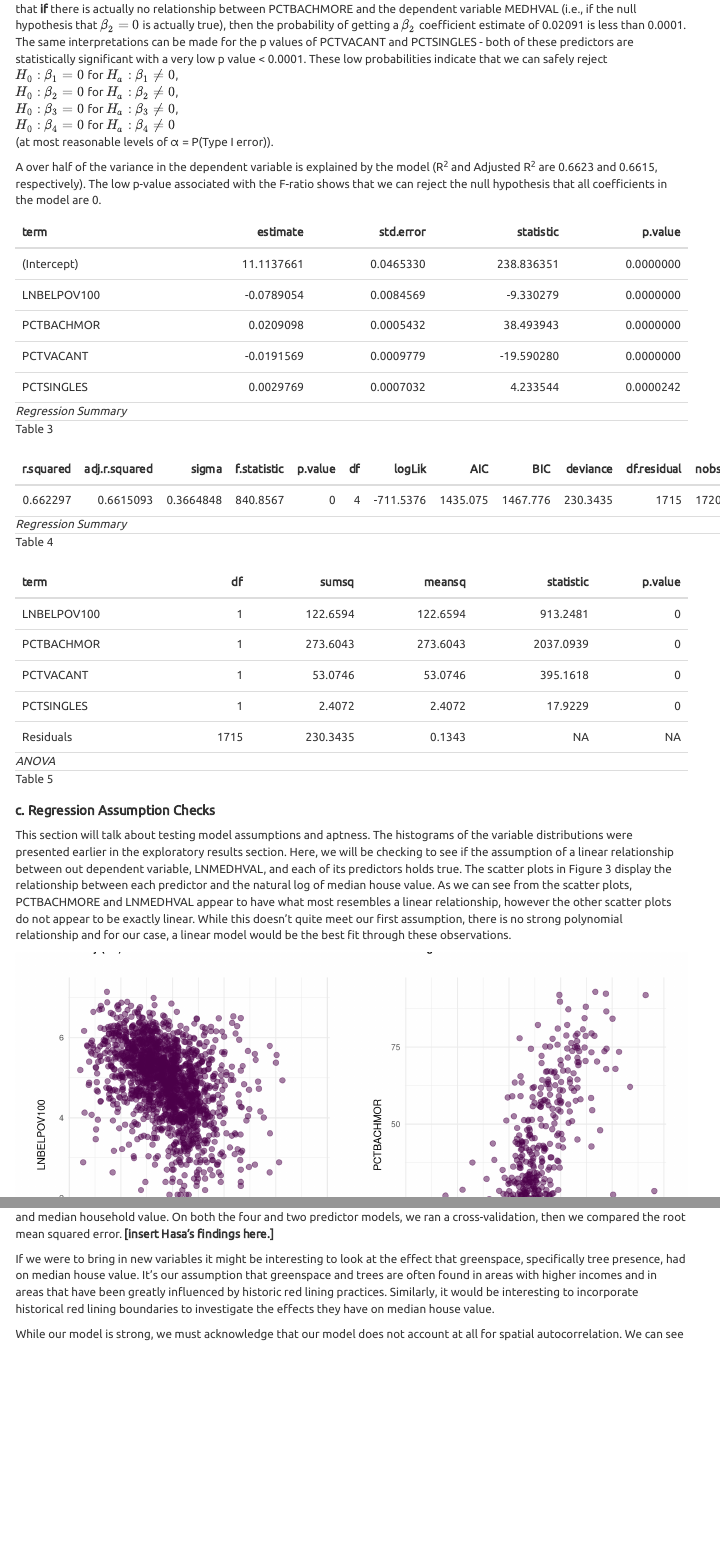
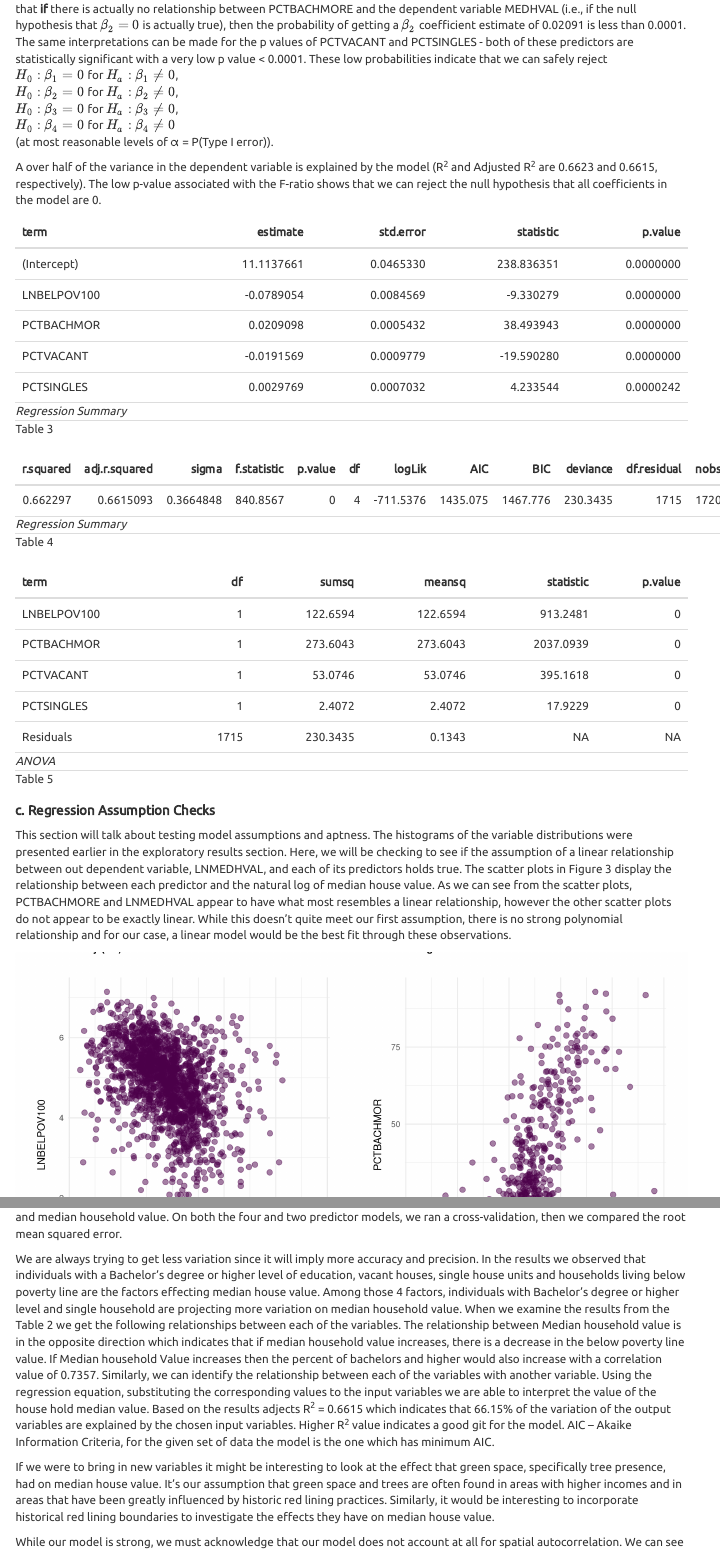
Before and after one commit to bri-ne/MUSA500_Assignment_1, an R Markdown document (Assignment1_Markdown.Rmd): the page in a window 1100 px wide, from 5750 px down, and a second part further down, joined at a grey line. Rendered offline with R 4.5, knitr and Pandoc, with nearby package versions; some code elsewhere in the file could not run offline; menus at the side of the page are left out.

Commit message:
final markdown

````diff
--- a/Assignment1_Markdown.Rmd
+++ b/Assignment1_Markdown.Rmd
@@ -717,7 +717,7 @@ step <- stepAIC(fit, direction="both")
 stepoutput <- step$anova
 
 steptable<- kbl(stepoutput)%>%
-              kable_material%>%footnote(general_title = "Stepwise ANOVA",general= "Table 5")
+              kable_material%>%footnote(general_title = "Stepwise ANOVA",general= "Table 6")
 ```
 
 ```{r step.output.AIC, include=TRUE, echo=FALSE, warning=FALSE, message=FALSE}
@@ -763,15 +763,15 @@ rmse2 <- sqrt(mse2)
 fit2.summary<- broom::tidy(fit2)%>%
               kable(
               align = c("l", "r", "r", "r", "r"))%>%kable_styling()%>%footnote(general_title = "Regression Summary",
-              general = "Table 6")
+              general = "Table 7")
 
 #displays the summary statistics and R squared
 fit2.stats<- glance(fit2)%>%kable(col.names= c("r.squared", "adj.r.squared", "sigma", "f-statistic", "p.value", "df", "logLik", "AIC", "BIC", "deviance", "df.residual", "nobs"))%>%kable_styling()%>%footnote(general_title = "Regression Summary",
-              general = "Table 7")
+              general = "Table 8")
 
 anova.fit2<- broom::tidy(anova(fit2))%>%kable(digits = c(0, 4, 4, 4, 4),
             align = c("l", "r", "r", "r", "r", "r"))%>%kable_styling()%>%footnote(general_title = "ANOVA",
-             general = "Table 8")
+             general = "Table 9")
 
 
 #### making mse table
@@ -785,7 +785,7 @@ mse.table%>%as.numeric()
 
 mse.tableK <- mse.table%>%kable(digits=c(5,5))%>%kable_styling( full_width=F)%>%
   footnote(general_title = "Errors For Both Regressions",
-           general = "Table 9")
+           general = "Table 10")
 ```
 
 
@@ -811,11 +811,13 @@ The RMSE for the 4 predictor is 0.366 and the RMSE for the 2 predictor (Percent
 
 ### **Limitations & Conclusion**
 
-In this study we set out to investigate to what extent median house value is a factor of various neighborhood characteristics, and which characteristics were more powerful than others. As a result, in our first model that used four predictors we saw that education was the greatest factor, more specifically the percentage of people in a block group with at least a bachelor’s degree. This variable alone had a **r** of 0.7357, meaning it was positively correlated with median house value. In other words, as the percentage of people with at least a bachelor’s degree increases, so does house value.  This isn’t very surprising given the ideas we laid out in the introduction. Higher education in the United States often requires a lot of financial resources and typically, those with college degree receive greater incomes. Thus, it’s not surprising that where there are college graduates, there are also higher home values.
+In this study we set out to investigate to what extent median house value is a factor of various neighborhood characteristics, and which characteristics were more powerful than others. As a result, in our first model that used four predictors we saw that education was the greatest factor, more specifically the percentage of people in a block group with at least a bachelor’s degree. This variable alone had a **r** of 0.7357, meaning it was positively correlated with median house value. In other words, as the percentage of people with at least a bachelor’s degree increases, so does house value.  This isn’t very surprising given the ideas we laid out in the introduction. Higher education in the United States often requires a lot of financial resources and typically, those with a college degree receive greater incomes. Thus, it’s not surprising that where there are college graduates, there are also higher home values.
 
-Our first model, that uses the natural log of the number of people living below the poverty line, the percentage of people with at least a bachelor’s degree, the percentage of vacant house unity, and the percentage of single house units, does yield the best model given our predictors. When investigating the influence our predictors had on median house value, we saw that our f-statistic was associated with a very low p-value <0.0000000000000002, meaning that our model held some promise and that at least one of our predictors had significant influence on our dependent value. Further investigation using stepwise regression informed us that in fact every one of our predictors was useful in predicting median house value. Additionally, we wanted to verify that our four predictors were worth keeping, so we built a model using only two variables: percentage of vacant units and median household value. On both the four and two predictor models, we ran a cross-validation, then we compared the root mean squared error. **[insert Hasa’s findings here.]**
+Our first model, that uses the natural log of the number of people living below the poverty line, the percentage of people with at least a bachelor’s degree, the percentage of vacant house units, and the percentage of single house units, does yield the best model given our predictors. When investigating the influence our predictors had on median house value, we saw that our f-statistic was associated with a very low p-value <0.0000000000000002, meaning that our model held some promise and that at least one of our predictors had significant influence on our dependent value. Further investigation using stepwise regression informed us that in fact every one of our predictors was useful in predicting median house value. Additionally, we wanted to verify that our four predictors were worth keeping, so we built a model using only two variables: percentage of vacant units and median household value. On both the four and two predictor models, we ran a cross-validation, then we compared the root mean squared error.
 
-If we were to bring in new variables it might be interesting to look at the effect that greenspace, specifically tree presence, had on median house value. It’s our assumption that greenspace and trees are often found in areas with higher incomes and in areas that have been greatly influenced by historic red lining practices. Similarly, it would be interesting to incorporate historical red lining boundaries to investigate the effects they have on median house value.
+We are always trying to get less variation since it will imply more accuracy and precision. In the results we observed that individuals with a Bachelor's degree or higher level of education, vacant houses, single house units and households living below poverty line are the factors effecting median house value. Among those 4 factors, individuals with Bachelor's degree or higher level and single household are projecting more variation on median household value. When we examine the results from the Table 2 we get the following relationships between each of the variables. The relationship between Median household value is in the opposite direction which indicates that if median household value increases, there is a decrease in the below poverty line value. If Median household Value increases then the percent of bachelors and higher would also increase with a correlation value of 0.7357. Similarly, we can identify the relationship between each of the variables with another variable. Using the regression equation, substituting the corresponding values to the input variables we are able to interpret the value of the house hold median value. Based on the results adjects R^2^ = 0.6615 which indicates that 66.15% of the variation of the output variables are explained by the chosen input variables. Higher R^2^ value indicates a good git for the model. AIC – Akaike Information Criteria, for the given set of data the model is the one which has minimum AIC.
+
+If we were to bring in new variables it might be interesting to look at the effect that green space, specifically tree presence, had on median house value. It’s our assumption that green space and trees are often found in areas with higher incomes and in areas that have been greatly influenced by historic red lining practices. Similarly, it would be interesting to incorporate historical red lining boundaries to investigate the effects they have on median house value.
 
 While our model is strong, we must acknowledge that our model does not account at all for spatial autocorrelation. We can see in Maps 3 and 4 that the spatial distribution of our standardized residuals appear to be clustered. What this means for our model is that we are missing a variable to account for the spatial influence on median house value. Therefore, without adding such a variable our model will never be as accurate as one that does account for this.
 
````
